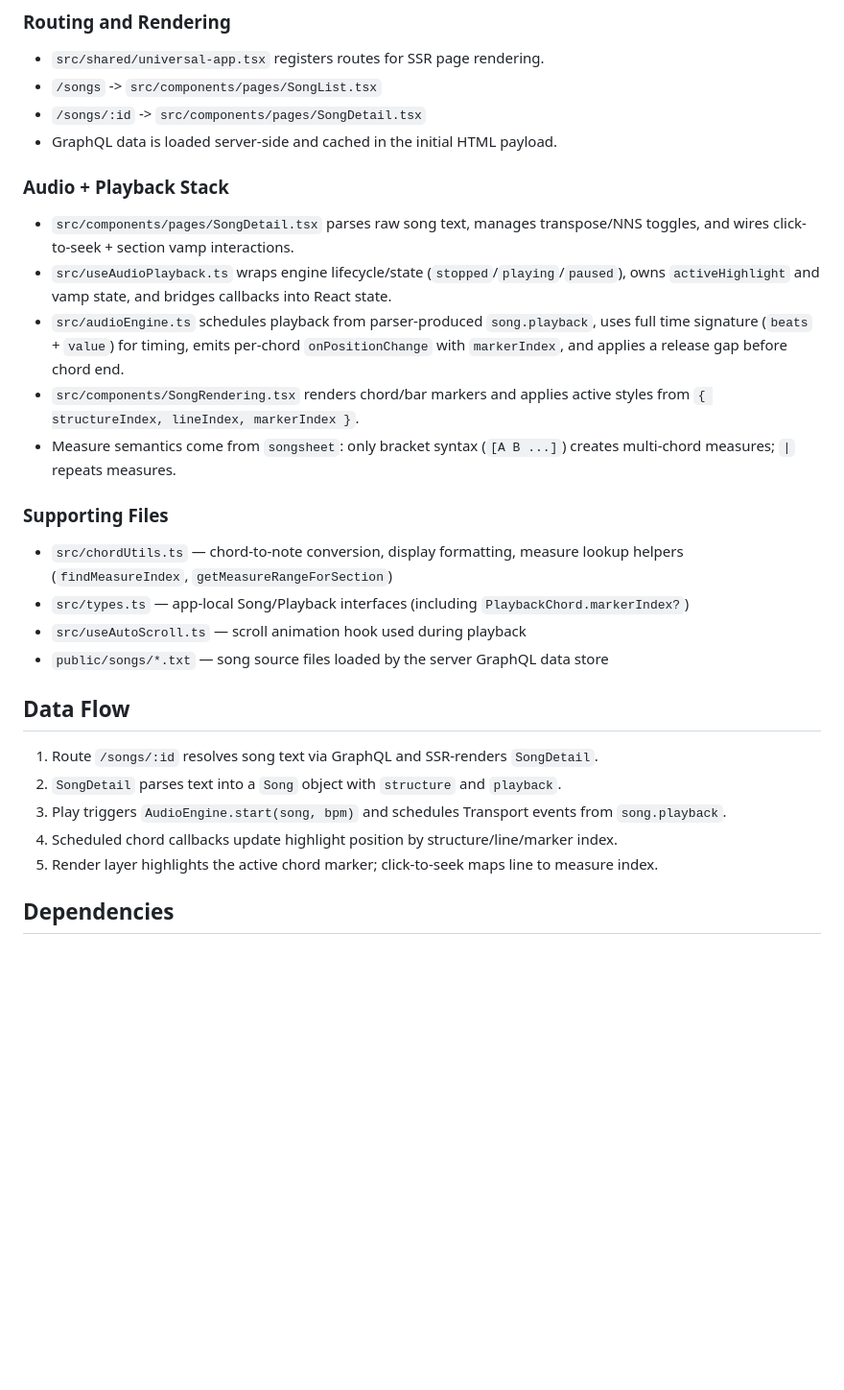
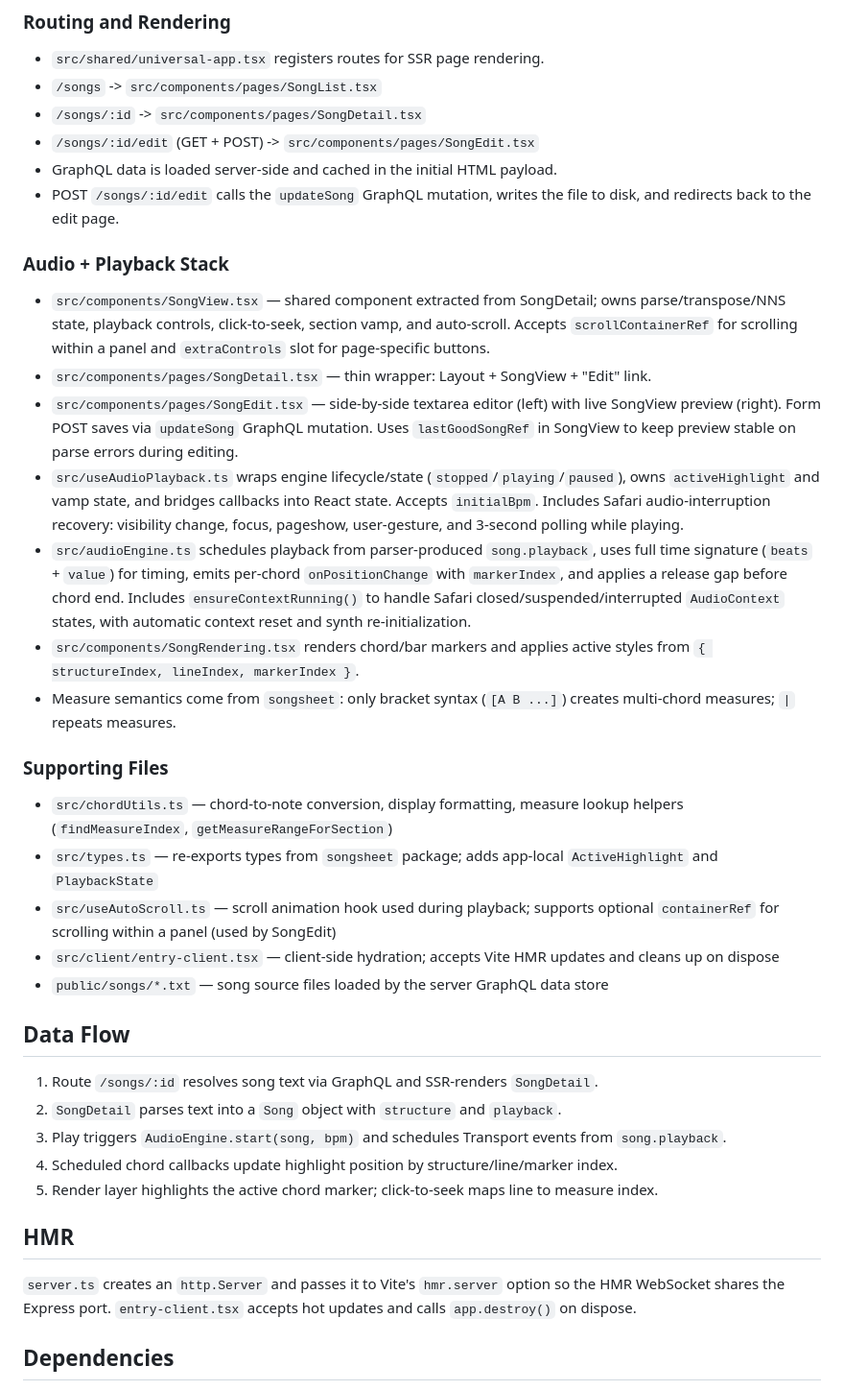
Before and after one commit to williamcotton/songsheet-app, a Markdown page: CLAUDE.md, the part around the change. Shown at 96% size. GitHub-like rendering; blank space fills up the shorter version.

```diff
--- a/CLAUDE.md
+++ b/CLAUDE.md
@@ -23,21 +23,26 @@ This app is a server-rendered React app (not a single-file SPA). `server.ts` hos
 - `src/shared/universal-app.tsx` registers routes for SSR page rendering.
 - `/songs` -> `src/components/pages/SongList.tsx`
 - `/songs/:id` -> `src/components/pages/SongDetail.tsx`
+- `/songs/:id/edit` (GET + POST) -> `src/components/pages/SongEdit.tsx`
 - GraphQL data is loaded server-side and cached in the initial HTML payload.
+- POST `/songs/:id/edit` calls the `updateSong` GraphQL mutation, writes the file to disk, and redirects back to the edit page.
 
 ### Audio + Playback Stack
 
-- `src/components/pages/SongDetail.tsx` parses raw song text, manages transpose/NNS toggles, and wires click-to-seek + section vamp interactions.
-- `src/useAudioPlayback.ts` wraps engine lifecycle/state (`stopped`/`playing`/`paused`), owns `activeHighlight` and vamp state, and bridges callbacks into React state.
-- `src/audioEngine.ts` schedules playback from parser-produced `song.playback`, uses full time signature (`beats` + `value`) for timing, emits per-chord `onPositionChange` with `markerIndex`, and applies a release gap before chord end.
+- `src/components/SongView.tsx` — shared component extracted from SongDetail; owns parse/transpose/NNS state, playback controls, click-to-seek, section vamp, and auto-scroll. Accepts `scrollContainerRef` for scrolling within a panel and `extraControls` slot for page-specific buttons.
+- `src/components/pages/SongDetail.tsx` — thin wrapper: Layout + SongView + "Edit" link.
+- `src/components/pages/SongEdit.tsx` — side-by-side textarea editor (left) with live SongView preview (right). Form POST saves via `updateSong` GraphQL mutation. Uses `lastGoodSongRef` in SongView to keep preview stable on parse errors during editing.
+- `src/useAudioPlayback.ts` wraps engine lifecycle/state (`stopped`/`playing`/`paused`), owns `activeHighlight` and vamp state, and bridges callbacks into React state. Accepts `initialBpm`. Includes Safari audio-interruption recovery: visibility change, focus, pageshow, user-gesture, and 3-second polling while playing.
+- `src/audioEngine.ts` schedules playback from parser-produced `song.playback`, uses full time signature (`beats` + `value`) for timing, emits per-chord `onPositionChange` with `markerIndex`, and applies a release gap before chord end. Includes `ensureContextRunning()` to handle Safari closed/suspended/interrupted `AudioContext` states, with automatic context reset and synth re-initialization.
 - `src/components/SongRendering.tsx` renders chord/bar markers and applies active styles from `{ structureIndex, lineIndex, markerIndex }`.
 - Measure semantics come from `songsheet`: only bracket syntax (`[A B ...]`) creates multi-chord measures; `|` repeats measures.
 
 ### Supporting Files
 
 - `src/chordUtils.ts` — chord-to-note conversion, display formatting, measure lookup helpers (`findMeasureIndex`, `getMeasureRangeForSection`)
-- `src/types.ts` — app-local Song/Playback interfaces (including `PlaybackChord.markerIndex?`)
-- `src/useAutoScroll.ts` — scroll animation hook used during playback
+- `src/types.ts` — re-exports types from `songsheet` package; adds app-local `ActiveHighlight` and `PlaybackState`
+- `src/useAutoScroll.ts` — scroll animation hook used during playback; supports optional `containerRef` for scrolling within a panel (used by SongEdit)
+- `src/client/entry-client.tsx` — client-side hydration; accepts Vite HMR updates and cleans up on dispose
 - `public/songs/*.txt` — song source files loaded by the server GraphQL data store
 
 ## Data Flow
@@ -47,6 +52,10 @@ This app is a server-rendered React app (not a single-file SPA). `server.ts` hos
 3. Play triggers `AudioEngine.start(song, bpm)` and schedules Transport events from `song.playback`.
 4. Scheduled chord callbacks update highlight position by structure/line/marker index.
 5. Render layer highlights the active chord marker; click-to-seek maps line to measure index.
+
+## HMR
+
+`server.ts` creates an `http.Server` and passes it to Vite's `hmr.server` option so the HMR WebSocket shares the Express port. `entry-client.tsx` accepts hot updates and calls `app.destroy()` on dispose.
 
 ## Dependencies
 
```
Also changed, not shown: README.md (+11 -5 lines).
